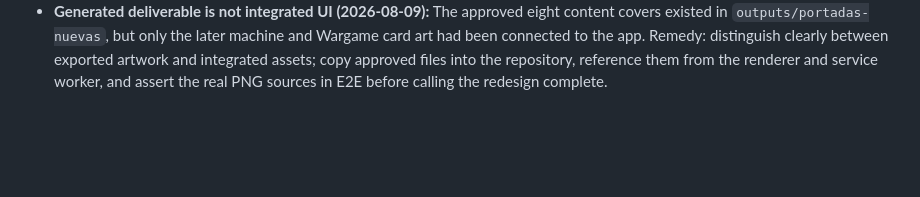
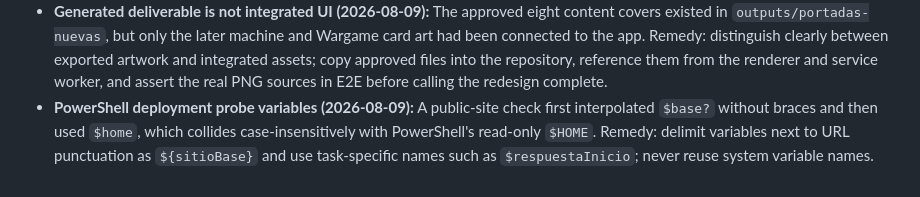
Before and after one commit to Krostty/Mentor-linux-, a Markdown page: LEARNINGS.md, the part around the change. Drawn GitHub-style; blank space fills up the shorter version.

Commit message:
docs: registra fallo del sondeo PowerShell

```diff
--- a/LEARNINGS.md
+++ b/LEARNINGS.md
@@ -24,3 +24,4 @@
 - **Dependency manifest assumption (2026-08-09):** A source inspection also requested `package.json`, but this dependency-free static PWA does not have one, turning a successful artwork read into a failed grouped command. Remedy: discover manifests before grouped reads and reuse the runtime fallback already encoded in `tests/e2e.mjs` for Playwright tooling.
 - **E2E visual-contract drift (2026-08-09):** After promoting Wargame from a collapsed counter to the requested illustrated card panel, one test still required four folded sections. Remedy: when a deliberate UI change replaces an interaction model, update the E2E assertion to protect the new visible contract while retaining checks for the auxiliary sections that should remain collapsed.
 - **Generated deliverable is not integrated UI (2026-08-09):** The approved eight content covers existed in `outputs/portadas-nuevas`, but only the later machine and Wargame card art had been connected to the app. Remedy: distinguish clearly between exported artwork and integrated assets; copy approved files into the repository, reference them from the renderer and service worker, and assert the real PNG sources in E2E before calling the redesign complete.
+- **PowerShell deployment probe variables (2026-08-09):** A public-site check first interpolated `$base?` without braces and then used `$home`, which collides case-insensitively with PowerShell's read-only `$HOME`. Remedy: delimit variables next to URL punctuation as `${sitioBase}` and use task-specific names such as `$respuestaInicio`; never reuse system variable names.
```
